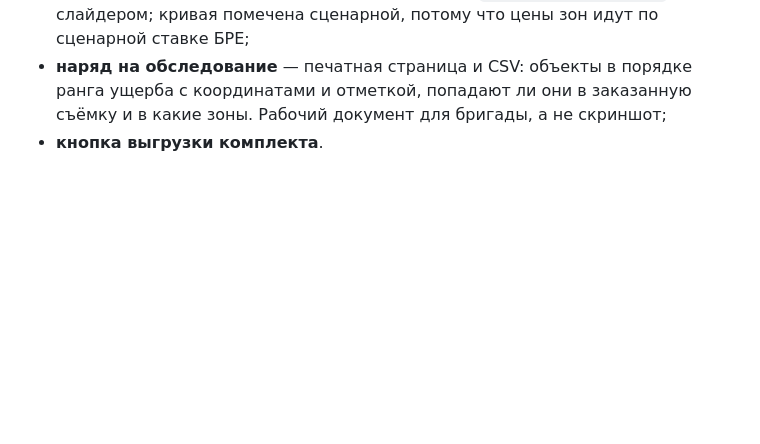
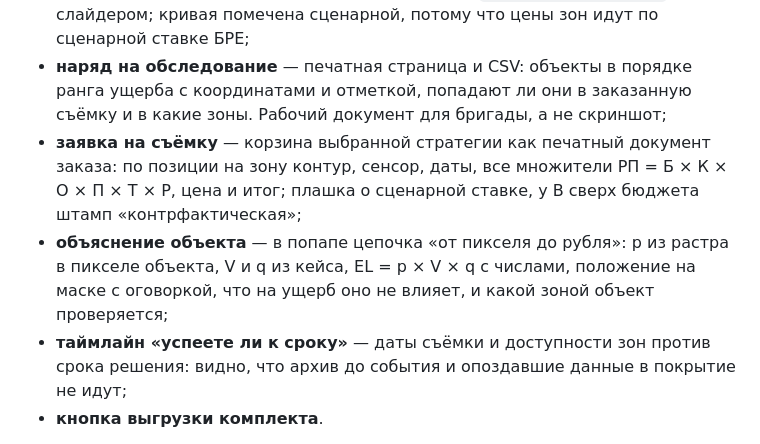
Before and after one commit to dimon0804/VODOPOL, a Markdown page: README.md, the part around the change. Rendered like a GitHub page; blank space fills up the shorter version.

Commit message:
README: заявка на съёмку, объяснение объекта и таймлайн в описании панели

```diff
--- a/README.md
+++ b/README.md
@@ -318,6 +318,14 @@ VV и VH даёт F1 0,52, с контекстными признаками —
 - **наряд на обследование** — печатная страница и CSV: объекты в порядке ранга
   ущерба с координатами и отметкой, попадают ли они в заказанную съёмку и в какие
   зоны. Рабочий документ для бригады, а не скриншот;
+- **заявка на съёмку** — корзина выбранной стратегии как печатный документ заказа: по
+  позиции на зону контур, сенсор, даты, все множители РП = Б × К × О × П × Т × Р, цена
+  и итог; плашка о сценарной ставке, у B сверх бюджета штамп «контрфактическая»;
+- **объяснение объекта** — в попапе цепочка «от пикселя до рубля»: p из растра в
+  пикселе объекта, V и q из кейса, EL = p × V × q с числами, положение на маске с
+  оговоркой, что на ущерб оно не влияет, и какой зоной объект проверяется;
+- **таймлайн «успеете ли к сроку»** — даты съёмки и доступности зон против срока
+  решения: видно, что архив до события и опоздавшие данные в покрытие не идут;
 - **кнопка выгрузки комплекта**.
 
 Рядом с каждым числом стоит пометка, откуда оно: расчёт модели, сценарное, условие
```
